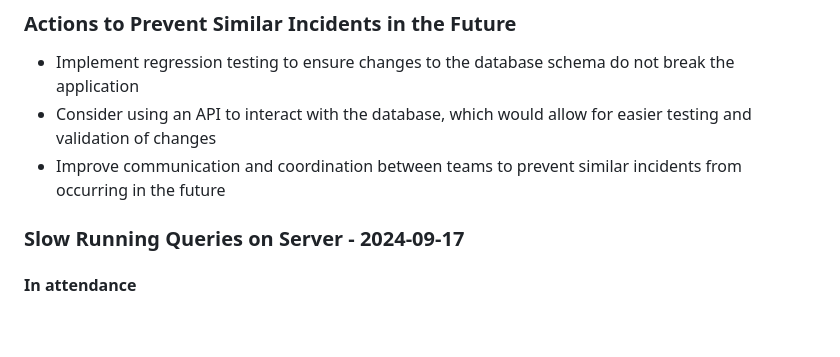
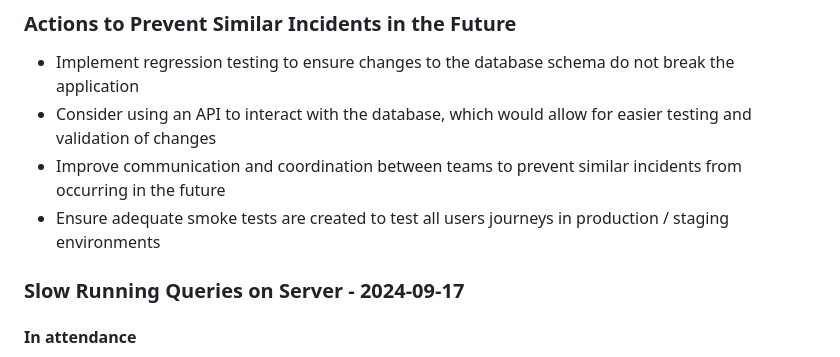
Before and after one commit to digital-land/technical-documentation, a Markdown page: docs/run-book.md, the part around the change. GitHub-like rendering; blank space fills up the shorter version.

Commit message:
Update docs/run-book.md
Co-authored-by: Dilwoar Hussain <DilwoarH@users.noreply.github.com>

```diff
--- a/docs/run-book.md
+++ b/docs/run-book.md
@@ -110,6 +110,7 @@ specifically the renaming of the table 'column_field_summary' to 'endpoint_datas
 - Implement regression testing to ensure changes to the database schema do not break the application
 - Consider using an API to interact with the database, which would allow for easier testing and validation of changes
 - Improve communication and coordination between teams to prevent similar incidents from occurring in the future
+- Ensure adequate smoke tests are created to test all users journeys in production / staging environments
 
 ### Slow Running Queries on Server - 2024-09-17
 
```
